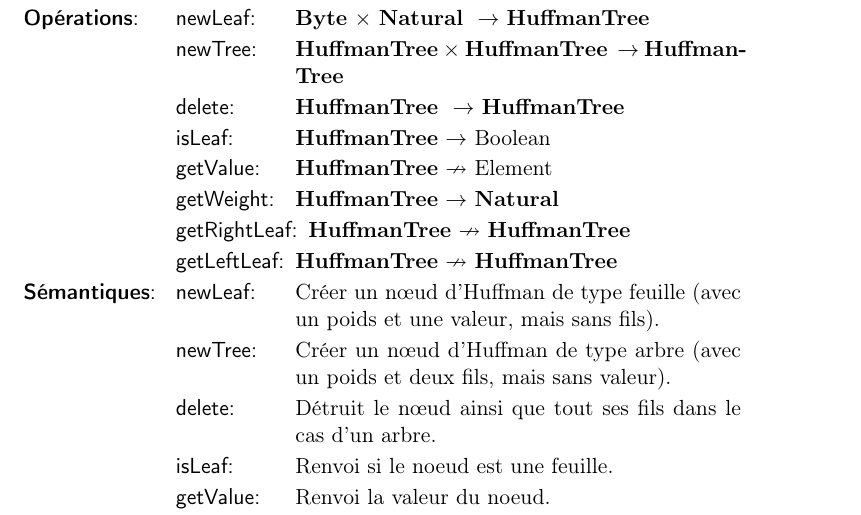
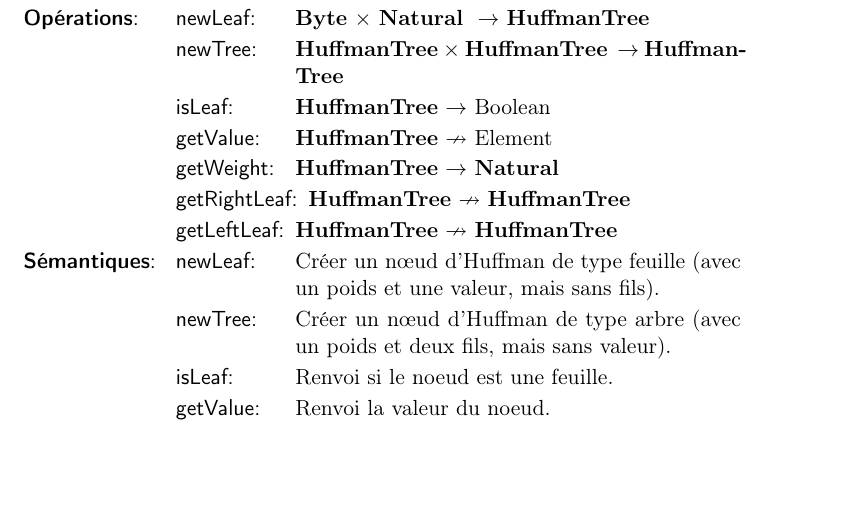
Before and after one commit to AlixANNERAUD/Huffman_compressor, a LaTeX document (rapport/rapport.tex, which reads rapport/analyse/arbreDHuffman.tex): part of page 7 of 13, cut so that both start at the same text, the shorter picture padded with empty space. Compiled offline with pdfLaTeX.

Commit message:
Remove delete in HuffmanTree TAD #6

```diff
--- a/rapport/analyse/arbreDHuffman.tex
+++ b/rapport/analyse/arbreDHuffman.tex
@@ -9,7 +9,6 @@
     \begin{tadOperations}{getLeftLeaf}
         \tadOperation{newLeaf}{\tadParams{\byte,\naturel}}{\huffmanTree}
         \tadOperation{newTree}{\tadParams{\huffmanTree, \huffmanTree}}{\huffmanTree}
-        \tadOperation{delete}{\tadParams{\huffmanTree}}{\huffmanTree}
         \tadOperation{isLeaf}{\huffmanTree}{\booleen}
         \tadOperationAvecPreconditions{getValue}{\huffmanTree}{Element}
         \tadOperation{getWeight}{\huffmanTree}{\naturel}
@@ -19,7 +18,6 @@
     \begin{tadSemantiques}{getLeftLeaf}
         \tadSemantique{newLeaf}{Créer un nœud d'Huffman de type feuille (avec un poids et une valeur, mais sans fils).}
         \tadSemantique{newTree}{Créer un nœud d'Huffman de type arbre (avec un poids et deux fils, mais sans valeur).}
-        \tadSemantique{delete}{Détruit le nœud ainsi que tout ses fils dans le cas d'un arbre.}
         \tadSemantique{isLeaf}{Renvoi si le noeud est une feuille.}
         \tadSemantique{getValue}{Renvoi la valeur du noeud.}
         \tadSemantique{getRightLeaf}{Renvoi le fils droit du noeud.}
```
